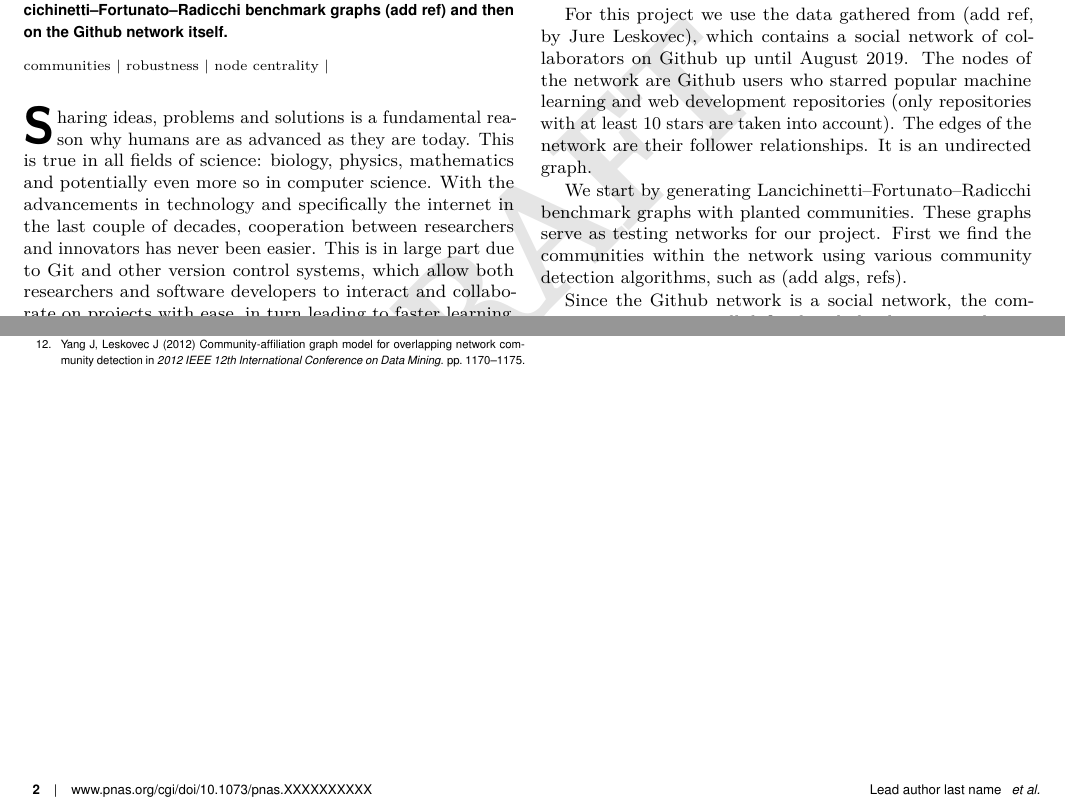
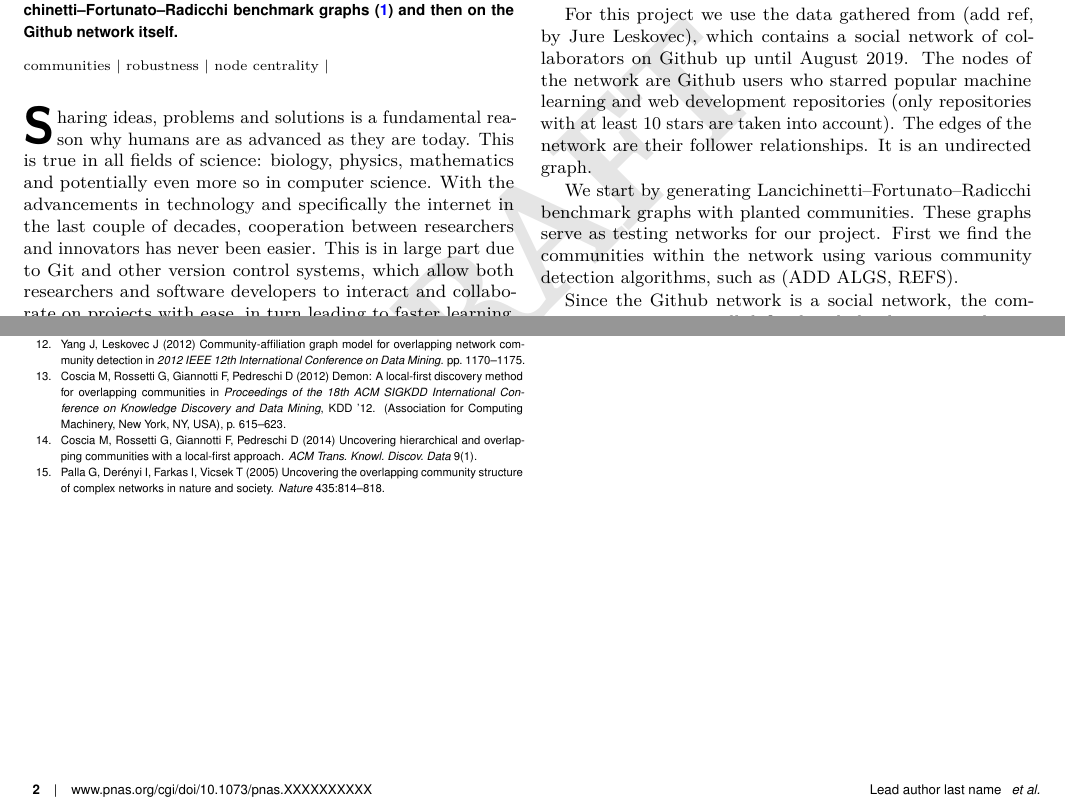
Before and after one commit to andrazdeluisa/project-ina, a LaTeX document (report/proposal.tex): two parts of pages 1 and 2 of 2, joined at a grey line, cut so that both start at the same text. The pictures show the PDF file report/proposal.pdf that the author committed with the source.

Commit message:
minor updates

```diff
--- a/report/proposal.tex
+++ b/report/proposal.tex
@@ -35,7 +35,7 @@
     We propose a measure of robustness for social networks, that how vulnerable a network is when it comes to losing a percentage of its key individuals.
     The measure is based on the stability of the community structure of the social network,
     specifically by finding individuals which we deem most important to maintaining the current social structure.
-    We first evaluate the performance of the proposed methods on Lancichinetti–Fortunato–Radicchi benchmark graphs (add ref) and then on the Github network itself.
+    We first evaluate the performance of the proposed methods on Lancichinetti–Fortunato–Radicchi benchmark graphs \cite{lfr} and then on the Github network itself.
 \end{abstract}
 
 \dates{This manuscript was compiled on \today}
@@ -102,16 +102,16 @@ The edges of the network are their follower relationships. It is an undirected g
 
 We start by generating Lancichinetti–Fortunato–Radicchi benchmark graphs with planted communities.
 These graphs serve as testing networks for our project.
-First we find the communities within the network using various community detection algorithms, such as (add algs, refs).
+First we find the communities within the network using various community detection algorithms, such as (ADD ALGS, REFS).
 
 Since the Github network is a social network, the communities are not as well-defined and clearly seperated as is the case with Lancichinetti–Fortunato–Radicchi benchmark graphs.
 Because of this, we also require algorithms which allow for overlapping communties,
-such as Demon(add ref), which uses a local-first approach to community discovery, or if overlaps are significant,
-a $k$-clique algorithm based on (add ref), which works by locating all cliques in the network and then identifying communities based on the analysis of the clique-clique overlap matrix.
+such as Demon \cite{Demon}, \cite{coscia-rossetti}, which uses a local-first approach to community discovery, or if overlaps are significant,
+a $k$-clique algorithm based on \cite{palla-derenyi}, which works by locating all cliques in the network and then identifying communities based on the analysis of the clique-clique overlap matrix.
 
 The next step is measuring how well-connected and stable a community actually is.
 The most basic method would be to simply measure the number of connections between nodes within a community and compare it with the number of connections that lead outside of it.
-A more advanced method is to measure the conductance (add ref) of communities of the network.
+A more advanced method is to measure the conductance (ADD REF) of communities of the network.
 
 Once we have this, we start looking for key nodes that, if removed, would most disturb the community structure of the network.
 We do this by employing various methods of node importance.
```
Also changed, not shown: report/proposal.bbl, report/proposal.pdf, report/proposal.tex (2 more changed lines), 3 other files.
